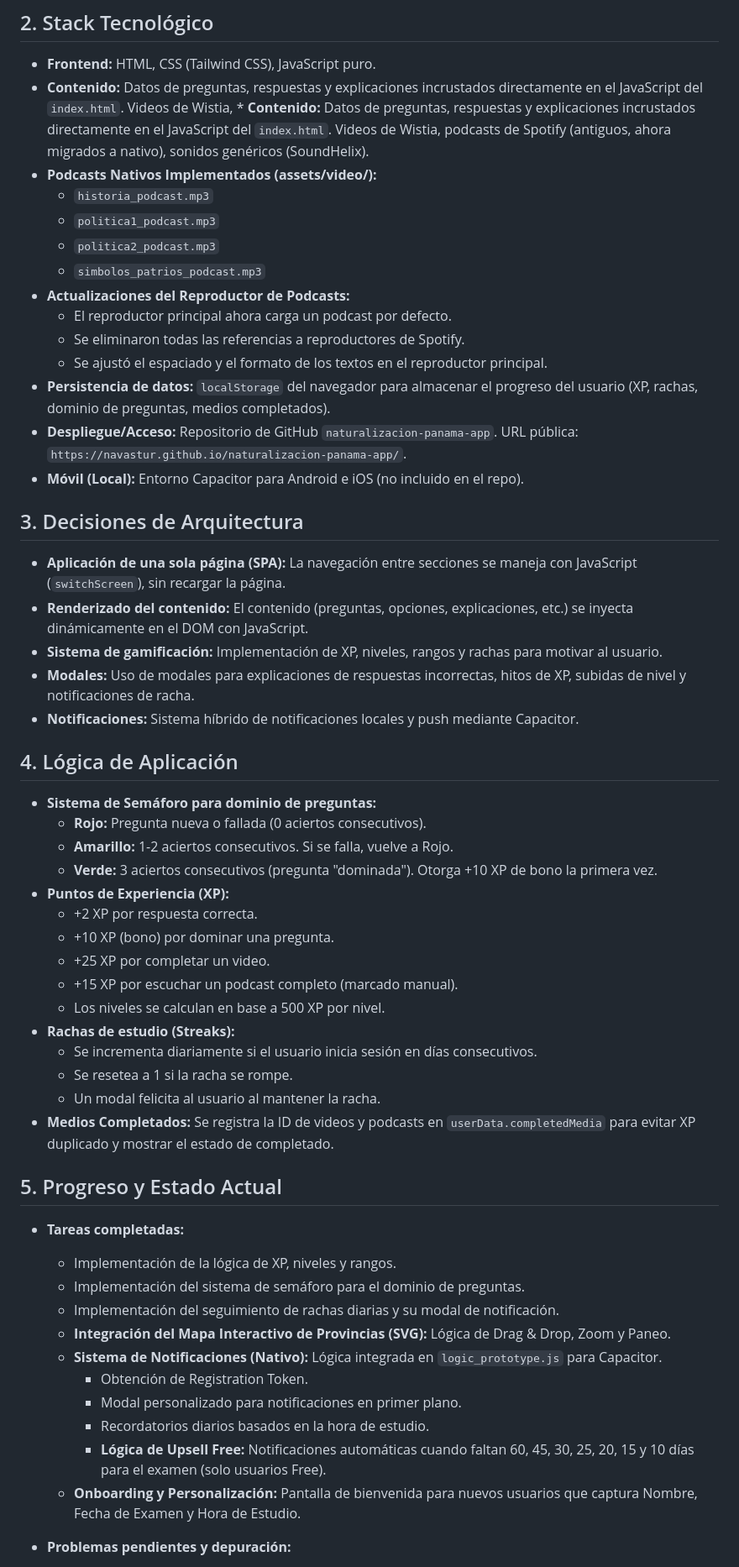
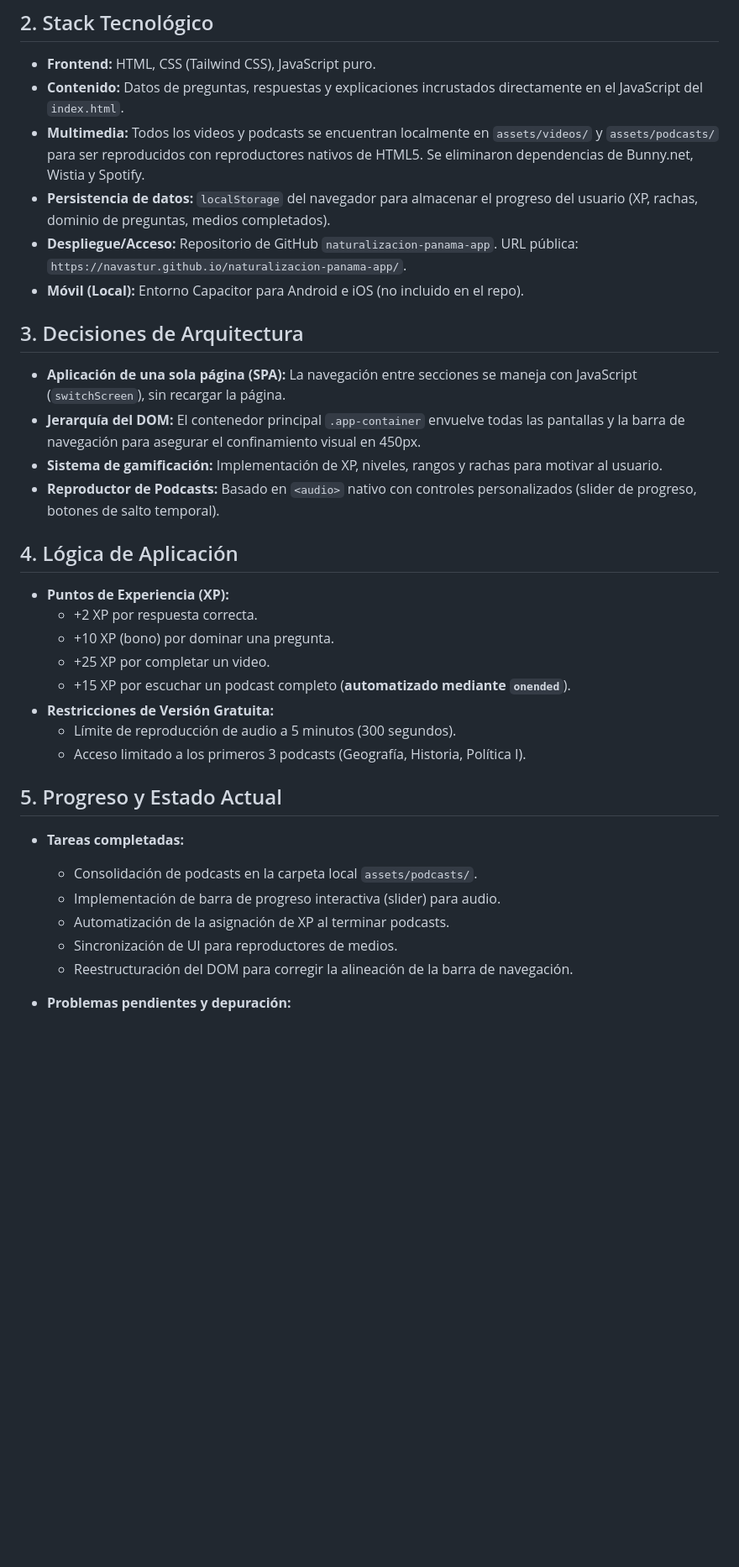
Before and after one commit to navastur/naturalizacion-panama-app, a Markdown page: CONTEXTO_PROYECTO.md, the part around one of its changes. Shown at 84% size. Drawn GitHub-style; blank space fills up the shorter version.

```diff
--- a/CONTEXTO_PROYECTO.md
+++ b/CONTEXTO_PROYECTO.md
@@ -9,16 +9,8 @@ Crear una aplicación web para ayudar a los usuarios a prepararse para el examen
 ## 2. Stack Tecnológico
 
 *   **Frontend:** HTML, CSS (Tailwind CSS), JavaScript puro.
-*   **Contenido:** Datos de preguntas, respuestas y explicaciones incrustados directamente en el JavaScript del `index.html`. Videos de Wistia, *   **Contenido:** Datos de preguntas, respuestas y explicaciones incrustados directamente en el JavaScript del `index.html`. Videos de Wistia, podcasts de Spotify (antiguos, ahora migrados a nativo), sonidos genéricos (SoundHelix).
-*   **Podcasts Nativos Implementados (assets/video/):**
-    *   `historia_podcast.mp3`
-    *   `politica1_podcast.mp3`
-    *   `politica2_podcast.mp3`
-    *   `simbolos_patrios_podcast.mp3`
-*   **Actualizaciones del Reproductor de Podcasts:**
-    *   El reproductor principal ahora carga un podcast por defecto.
-    *   Se eliminaron todas las referencias a reproductores de Spotify.
-    *   Se ajustó el espaciado y el formato de los textos en el reproductor principal.
+*   **Contenido:** Datos de preguntas, respuestas y explicaciones incrustados directamente en el JavaScript del `index.html`.
+*   **Multimedia:** Todos los videos y podcasts se encuentran localmente en `assets/videos/` y `assets/podcasts/` para ser reproducidos con reproductores nativos de HTML5. Se eliminaron dependencias de Bunny.net, Wistia y Spotify.
 *   **Persistencia de datos:** `localStorage` del navegador para almacenar el progreso del usuario (XP, rachas, dominio de preguntas, medios completados).
 *   **Despliegue/Acceso:** Repositorio de GitHub `naturalizacion-panama-app`. URL pública: `https://navastur.github.io/naturalizacion-panama-app/`.
 *   **Móvil (Local):** Entorno Capacitor para Android e iOS (no incluido en el repo).
@@ -26,41 +18,28 @@ Crear una aplicación web para ayudar a los usuarios a prepararse para el examen
 ## 3. Decisiones de Arquitectura
 
 *   **Aplicación de una sola página (SPA):** La navegación entre secciones se maneja con JavaScript (`switchScreen`), sin recargar la página.
-*   **Renderizado del contenido:** El contenido (preguntas, opciones, explicaciones, etc.) se inyecta dinámicamente en el DOM con JavaScript.
+*   **Jerarquía del DOM:** El contenedor principal `.app-container` envuelve todas las pantallas y la barra de navegación para asegurar el confinamiento visual en 450px.
 *   **Sistema de gamificación:** Implementación de XP, niveles, rangos y rachas para motivar al usuario.
-*   **Modales:** Uso de modales para explicaciones de respuestas incorrectas, hitos de XP, subidas de nivel y notificaciones de racha.
-*   **Notificaciones:** Sistema híbrido de notificaciones locales y push mediante Capacitor.
+*   **Reproductor de Podcasts:** Basado en `<audio>` nativo con controles personalizados (slider de progreso, botones de salto temporal).
 
 ## 4. Lógica de Aplicación
 
-*   **Sistema de Semáforo para dominio de preguntas:**
-    *   **Rojo:** Pregunta nueva o fallada (0 aciertos consecutivos).
-    *   **Amarillo:** 1-2 aciertos consecutivos. Si se falla, vuelve a Rojo.
-    *   **Verde:** 3 aciertos consecutivos (pregunta "dominada"). Otorga +10 XP de bono la primera vez.
 *   **Puntos de Experiencia (XP):**
     *   +2 XP por respuesta correcta.
     *   +10 XP (bono) por dominar una pregunta.
     *   +25 XP por completar un video.
-    *   +15 XP por escuchar un podcast completo (marcado manual).
-    *   Los niveles se calculan en base a 500 XP por nivel.
-*   **Rachas de estudio (Streaks):**
-    *   Se incrementa diariamente si el usuario inicia sesión en días consecutivos.
-    *   Se resetea a 1 si la racha se rompe.
-    *   Un modal felicita al usuario al mantener la racha.
-*   **Medios Completados:** Se registra la ID de videos y podcasts en `userData.completedMedia` para evitar XP duplicado y mostrar el estado de completado.
+    *   +15 XP por escuchar un podcast completo (**automatizado mediante `onended`**).
+*   **Restricciones de Versión Gratuita:**
+    *   Límite de reproducción de audio a 5 minutos (300 segundos).
+    *   Acceso limitado a los primeros 3 podcasts (Geografía, Historia, Política I).
 
 ## 5. Progreso y Estado Actual
 
 *   **Tareas completadas:**
-    *   Implementación de la lógica de XP, niveles y rangos.
-    *   Implementación del sistema de semáforo para el dominio de preguntas.
-    *   Implementación del seguimiento de rachas diarias y su modal de notificación.
-    *   **Integración del Mapa Interactivo de Provincias (SVG):** Lógica de Drag & Drop, Zoom y Paneo.
-    *   **Sistema de Notificaciones (Nativo):** Lógica integrada en `logic_prototype.js` para Capacitor.
-        *   Obtención de Registration Token.
-        *   Modal personalizado para notificaciones en primer plano.
-        *   Recordatorios diarios basados en la hora de estudio.
-        *   **Lógica de Upsell Free:** Notificaciones automáticas cuando faltan 60, 45, 30, 25, 20, 15 y 10 días para el examen (solo usuarios Free).
-    *   **Onboarding y Personalización:** Pantalla de bienvenida para nuevos usuarios que captura Nombre, Fecha de Examen y Hora de Estudio.
+    *   Consolidación de podcasts en la carpeta local `assets/podcasts/`.
+    *   Implementación de barra de progreso interactiva (slider) para audio.
+    *   Automatización de la asignación de XP al terminar podcasts.
+    *   Sincronización de UI para reproductores de medios.
+    *   Reestructuración del DOM para corregir la alineación de la barra de navegación.
 
 *   **Problemas pendientes y depuración:**
```
Also changed, not shown: other parts of CONTEXTO_PROYECTO.md (+17 -43 lines).
